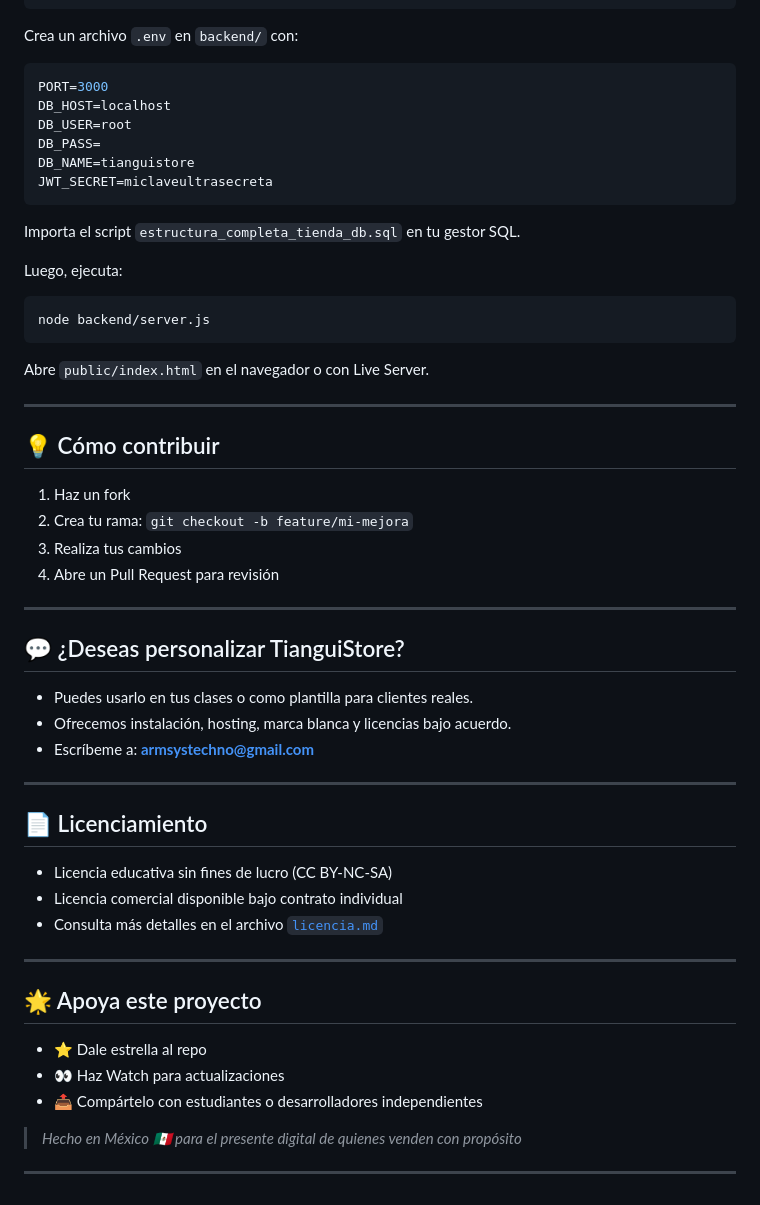
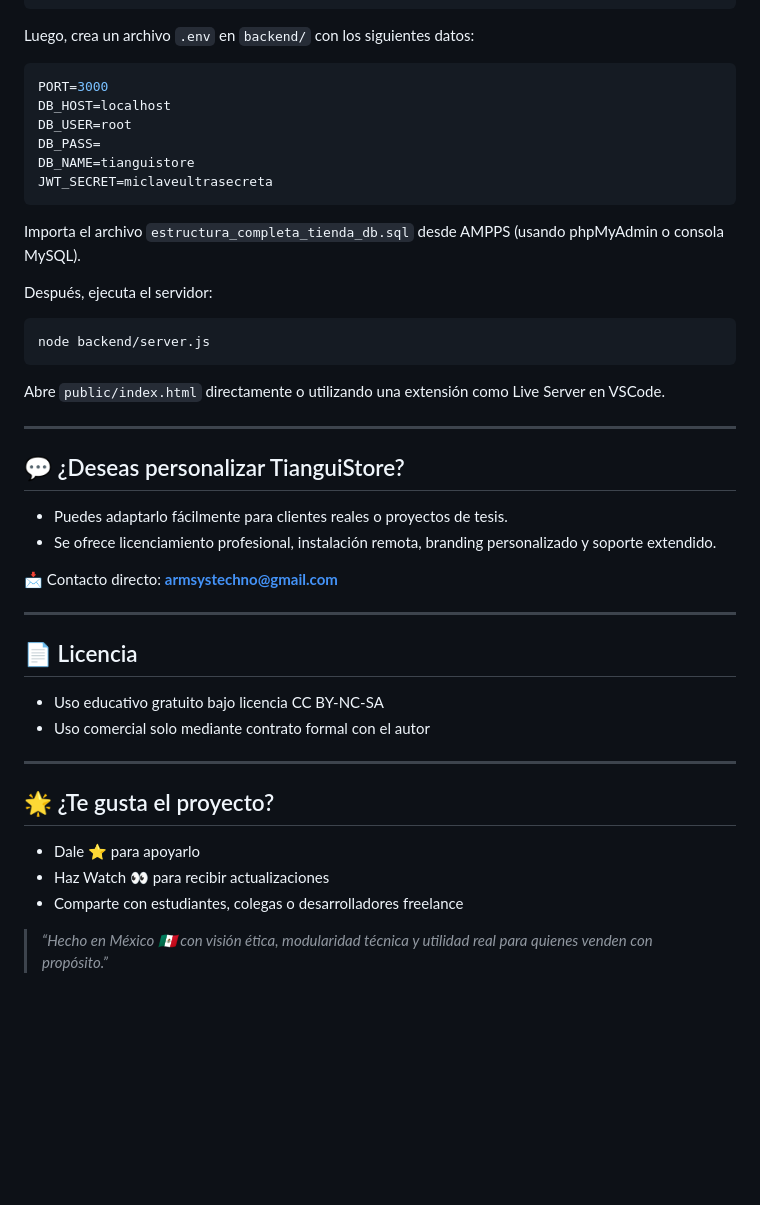
Before and after one commit to pablotellezv/TianguiStore_Tienda_en_-Linea-1, a Markdown page: README.md, the part around the change printed below. Rendered like a GitHub page; blank space fills up the shorter version.

````diff
--- a/README.md
+++ b/README.md
@@ -75,7 +74,7 @@ cd TianguiStore_Tienda_en_-Linea
 npm install
 ```
 
-Crea un archivo `.env` en `backend/` con:
+Luego, crea un archivo `.env` en `backend/` con los siguientes datos:
 
 ```env
 PORT=3000
@@ -86,49 +85,38 @@ DB_NAME=tianguistore
 JWT_SECRET=miclaveultrasecreta
 ```
 
-Importa el script `estructura_completa_tienda_db.sql` en tu gestor SQL.
+Importa el archivo `estructura_completa_tienda_db.sql` desde AMPPS (usando phpMyAdmin o consola MySQL).
 
-Luego, ejecuta:
+Después, ejecuta el servidor:
 
 ```bash
 node backend/server.js
 ```
 
-Abre `public/index.html` en el navegador o con Live Server.
-
----
-
-## 💡 Cómo contribuir
-
-1. Haz un fork
-2. Crea tu rama: `git checkout -b feature/mi-mejora`
-3. Realiza tus cambios
-4. Abre un Pull Request para revisión
+Abre `public/index.html` directamente o utilizando una extensión como Live Server en VSCode.
 
 ---
 
 ## 💬 ¿Deseas personalizar TianguiStore?
 
-- Puedes usarlo en tus clases o como plantilla para clientes reales.
-- Ofrecemos instalación, hosting, marca blanca y licencias bajo acuerdo.
-- Escríbeme a: **armsystechno@gmail.com**
+- Puedes adaptarlo fácilmente para clientes reales o proyectos de tesis.
+- Se ofrece licenciamiento profesional, instalación remota, branding personalizado y soporte extendido.
+
+📩 Contacto directo: **armsystechno@gmail.com**
 
 ---
 
-## 📄 Licenciamiento
+## 📄 Licencia
 
-- Licencia educativa sin fines de lucro (CC BY-NC-SA)
-- Licencia comercial disponible bajo contrato individual
-- Consulta más detalles en el archivo [`licencia.md`](./licencia.md)
+- Uso educativo gratuito bajo licencia CC BY-NC-SA
+- Uso comercial solo mediante contrato formal con el autor
 
 ---
 
-## 🌟 Apoya este proyecto
+## 🌟 ¿Te gusta el proyecto?
 
-- ⭐ Dale estrella al repo
-- 👀 Haz Watch para actualizaciones
-- 📤 Compártelo con estudiantes o desarrolladores independientes
+- Dale ⭐ para apoyarlo
+- Haz Watch 👀 para recibir actualizaciones
+- Comparte con estudiantes, colegas o desarrolladores freelance
 
-> _Hecho en México 🇲🇽 para el presente digital de quienes venden con propósito_
-
----
+> _“Hecho en México 🇲🇽 con visión ética, modularidad técnica y utilidad real para quienes venden con propósito.”_
````
Also changed, not shown: other parts of README.md (+45 -46 lines).
